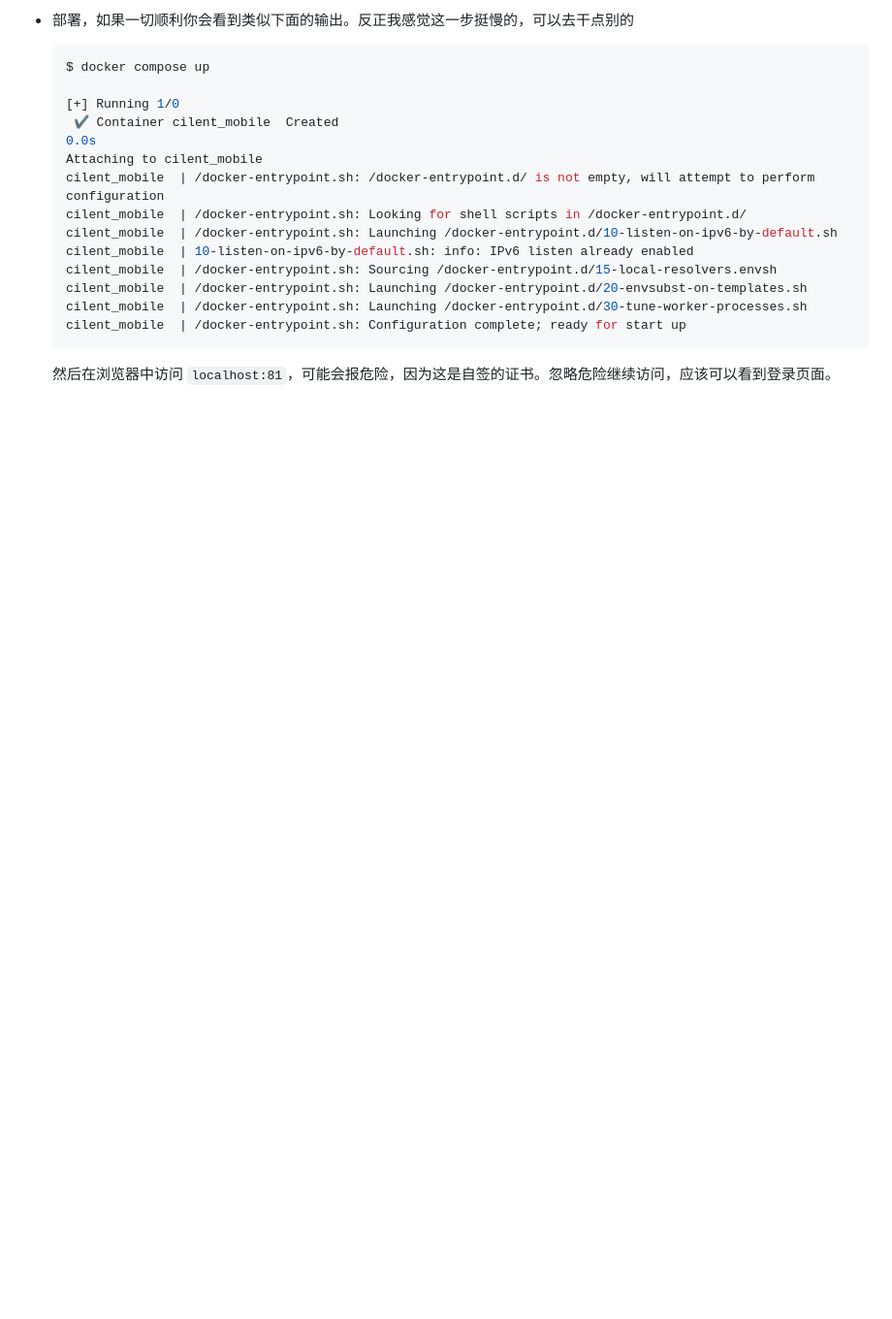
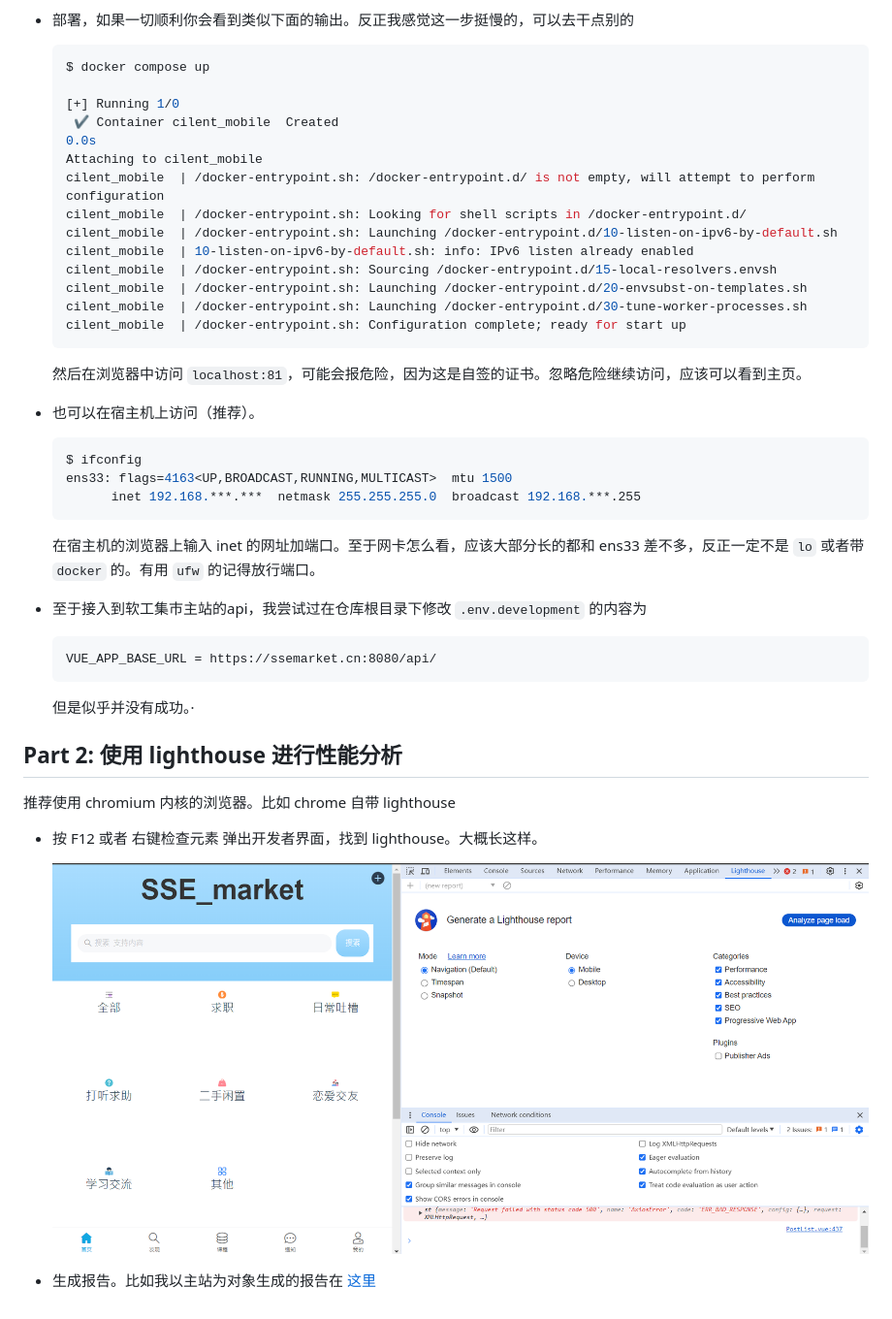
Before and after one commit to monyhzc/ssemarket, a Markdown page: frontend.md, the part around one of its changes. Shown at 97% size. GitHub-like rendering; blank space fills up the shorter version.

````diff
--- a/frontend.md
+++ b/frontend.md
@@ -246,4 +268,28 @@ bNMpD1ludNZt4WLKV6F3eCrJyAT5CU9HfP4bMdi3J/oJPdL61qPN
   cilent_mobile  | /docker-entrypoint.sh: Configuration complete; ready for start up
   ```
 
-  然后在浏览器中访问 `localhost:81`，可能会报危险，因为这是自签的证书。忽略危险继续访问，应该可以看到登录页面。
+  然后在浏览器中访问 `localhost:81`，可能会报危险，因为这是自签的证书。忽略危险继续访问，应该可以看到主页。
+
+- 也可以在宿主机上访问（推荐）。
+  ```bash
+  $ ifconfig
+  ens33: flags=4163<UP,BROADCAST,RUNNING,MULTICAST>  mtu 1500
+        inet 192.168.***.***  netmask 255.255.255.0  broadcast 192.168.***.255
+  ```
+  在宿主机的浏览器上输入 inet 的网址加端口。至于网卡怎么看，应该大部分长的都和 ens33 差不多，反正一定不是 `lo` 或者带 `docker` 的。有用 `ufw` 的记得放行端口。
+
+- 至于接入到软工集市主站的api，我尝试过在仓库根目录下修改 `.env.development` 的内容为
+  ```
+  VUE_APP_BASE_URL = https://ssemarket.cn:8080/api/
+  ```
+  但是似乎并没有成功。·
+
+## Part 2: 使用 lighthouse 进行性能分析
+
+推荐使用 chromium 内核的浏览器。比如 chrome 自带 lighthouse
+
+- 按 F12 或者 右键检查元素 弹出开发者界面，找到 lighthouse。大概长这样。
+
+  ![lighthouse](./lighthouse.jpg)
+
+- 生成报告。比如我以主站为对象生成的报告在 [这里](./lighthouse_mb.html)
````
Also changed, not shown: other parts of frontend.md (+28 -6 lines).
